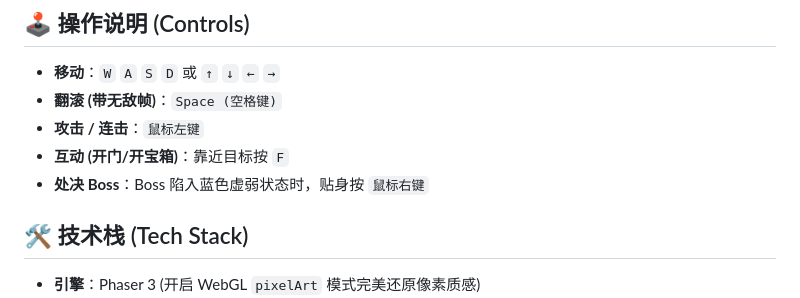
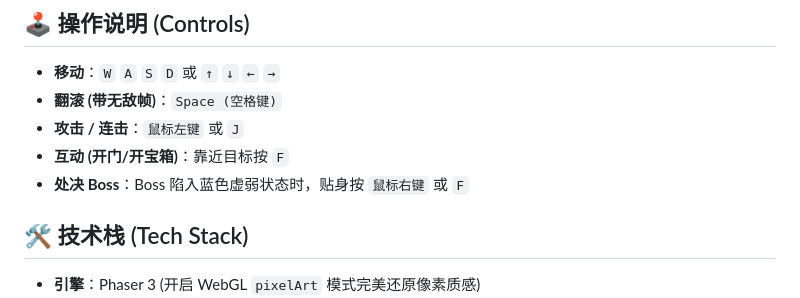
Before and after one commit to whitexxian/my-phaser-game, a Markdown page: README.md, the part around the change. Rendered like a GitHub page.

```diff
--- a/README.md
+++ b/README.md
@@ -18,9 +18,9 @@
 
 * **移动**：`W` `A` `S` `D` 或 `↑` `↓` `←` `→`
 * **翻滚 (带无敌帧)**：`Space (空格键)`
-* **攻击 / 连击**：`鼠标左键`
+* **攻击 / 连击**：`鼠标左键` 或 `J`
 * **互动 (开门/开宝箱)**：靠近目标按 `F`
-* **处决 Boss**：Boss 陷入蓝色虚弱状态时，贴身按 `鼠标右键`
+* **处决 Boss**：Boss 陷入蓝色虚弱状态时，贴身按 `鼠标右键`  或 `F`
 
 ## 🛠️ 技术栈 (Tech Stack)
 
```
